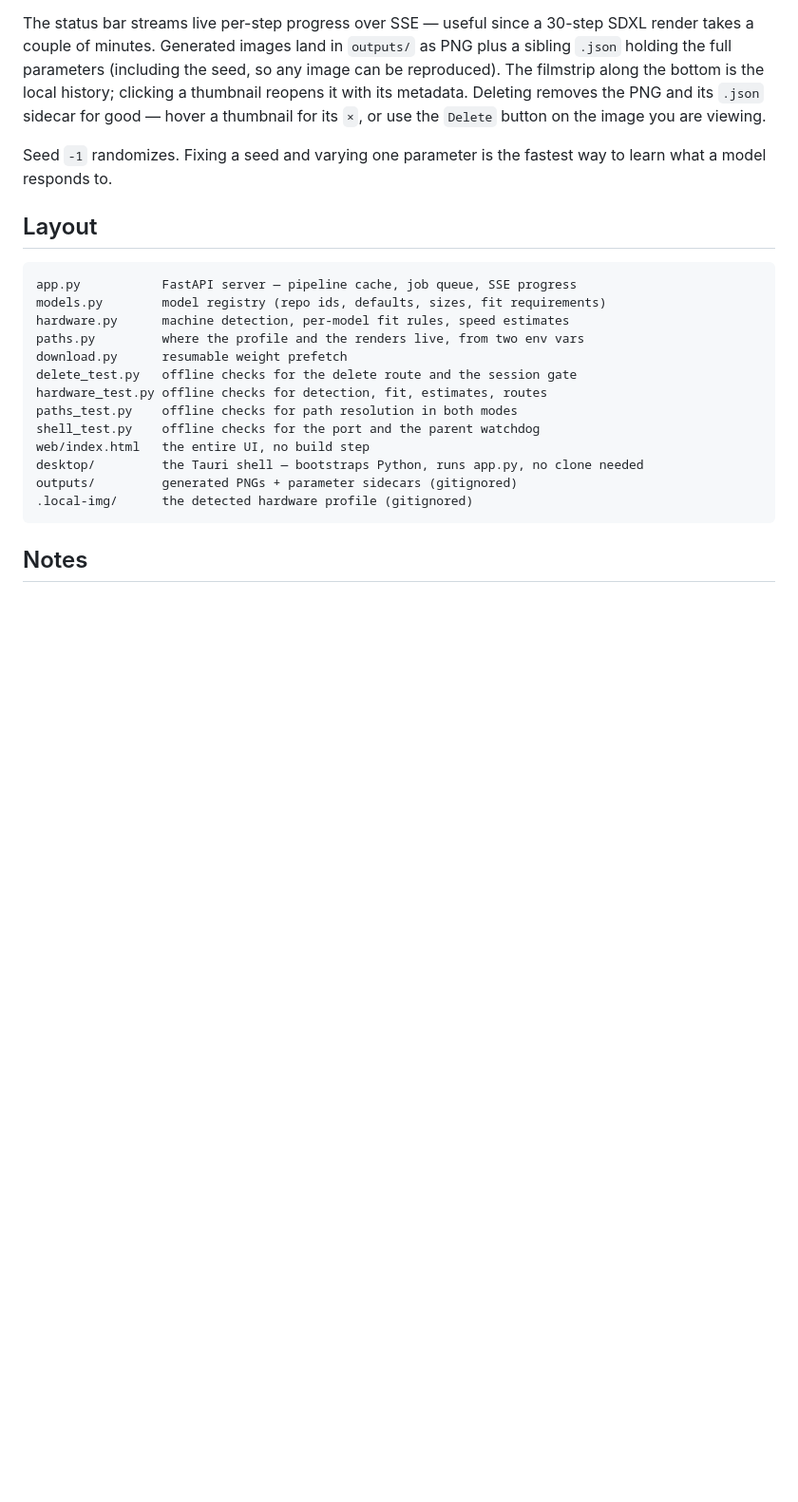
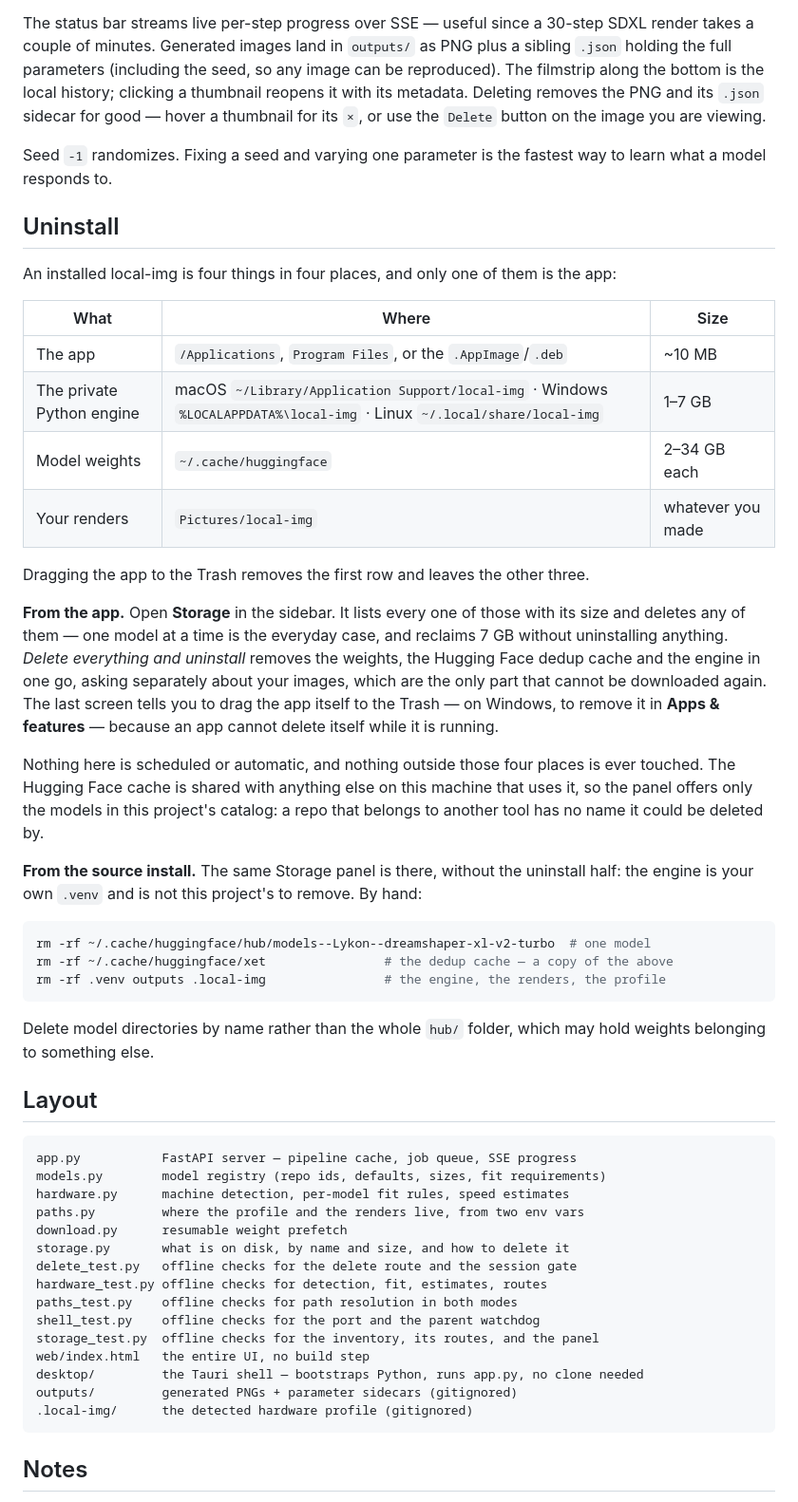
Before and after one commit to giancarlobrusca/local-img, a Markdown page: README.md, the part around the change. Shown at 95% size. Rendered like a GitHub page; blank space fills up the shorter version.

Commit message:
docs: say where the 25 GB is, and how to get it back
Co-Authored-By: Claude Opus 5 (1M context) <noreply@anthropic.com>
Claude-Session: https://claude.ai/code/session_01CU66ubBFLJpxGBJJDHrCPA

````diff
--- a/README.md
+++ b/README.md
@@ -233,6 +233,47 @@ button on the image you are viewing.
 Seed `-1` randomizes. Fixing a seed and varying one parameter is the fastest way
 to learn what a model responds to.
 
+## Uninstall
+
+An installed local-img is four things in four places, and only one of them is
+the app:
+
+| What | Where | Size |
+|---|---|---|
+| The app | `/Applications`, `Program Files`, or the `.AppImage`/`.deb` | ~10 MB |
+| The private Python engine | macOS `~/Library/Application Support/local-img` · Windows `%LOCALAPPDATA%\local-img` · Linux `~/.local/share/local-img` | 1–7 GB |
+| Model weights | `~/.cache/huggingface` | 2–34 GB each |
+| Your renders | `Pictures/local-img` | whatever you made |
+
+Dragging the app to the Trash removes the first row and leaves the other three.
+
+**From the app.** Open **Storage** in the sidebar. It lists every one of those
+with its size and deletes any of them — one model at a time is the everyday
+case, and reclaims 7 GB without uninstalling anything. *Delete everything and
+uninstall* removes the weights, the Hugging Face dedup cache and the engine in
+one go, asking separately about your images, which are the only part that cannot
+be downloaded again. The last screen tells you to drag the app itself to the
+Trash — on Windows, to remove it in **Apps & features** — because an app cannot
+delete itself while it is running.
+
+Nothing here is scheduled or automatic, and nothing outside those four places is
+ever touched. The Hugging Face cache is shared with anything else on this machine
+that uses it, so the panel offers only the models in this project's catalog: a
+repo that belongs to another tool has no name it could be deleted by.
+
+**From the source install.** The same Storage panel is there, without the
+uninstall half: the engine is your own `.venv` and is not this project's to
+remove. By hand:
+
+```bash
+rm -rf ~/.cache/huggingface/hub/models--Lykon--dreamshaper-xl-v2-turbo  # one model
+rm -rf ~/.cache/huggingface/xet                # the dedup cache — a copy of the above
+rm -rf .venv outputs .local-img                # the engine, the renders, the profile
+```
+
+Delete model directories by name rather than the whole `hub/` folder, which may
+hold weights belonging to something else.
+
 ## Layout
 
 ```
@@ -241,10 +282,12 @@ models.py        model registry (repo ids, defaults, sizes, fit requirements)
 hardware.py      machine detection, per-model fit rules, speed estimates
 paths.py         where the profile and the renders live, from two env vars
 download.py      resumable weight prefetch
+storage.py       what is on disk, by name and size, and how to delete it
 delete_test.py   offline checks for the delete route and the session gate
 hardware_test.py offline checks for detection, fit, estimates, routes
 paths_test.py    offline checks for path resolution in both modes
 shell_test.py    offline checks for the port and the parent watchdog
+storage_test.py  offline checks for the inventory, its routes, and the panel
 web/index.html   the entire UI, no build step
 desktop/         the Tauri shell — bootstraps Python, runs app.py, no clone needed
 outputs/         generated PNGs + parameter sidecars (gitignored)
````
Also changed, not shown: README.es.md (+44 -0 lines).
